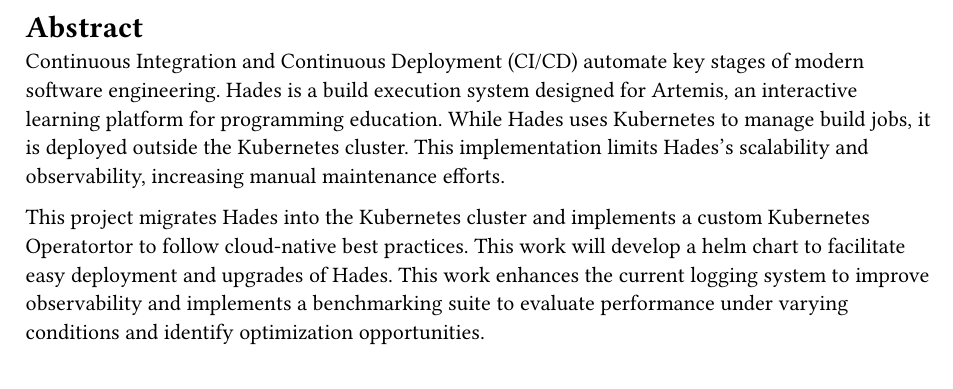
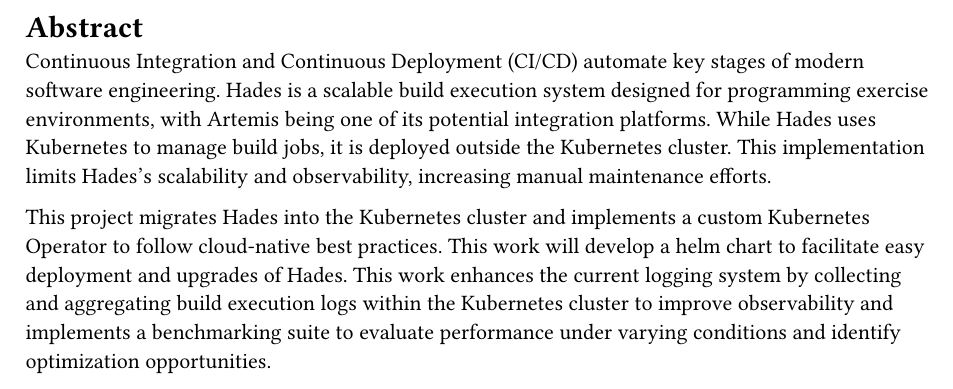
Before and after one commit to ShuaiweiYu/master-thesis, a Typst document (proposal/content/proposal/abstract.typ): part of the page, cut so that both start at the same text. Compiled offline with Typst 0.15.

Commit message:
matthias feedback

```diff
--- a/proposal/content/proposal/abstract.typ
+++ b/proposal/content/proposal/abstract.typ
@@ -1,5 +1,5 @@
 = Abstract
 
-Continuous Integration and Continuous Deployment (CI/CD) automate key stages of modern software engineering. Hades is a build execution system designed for Artemis, an interactive learning platform for programming education. While Hades uses Kubernetes to manage build jobs, it is deployed outside the Kubernetes cluster. This implementation limits Hades's scalability and observability, increasing manual maintenance efforts.
+Continuous Integration and Continuous Deployment (CI/CD) automate key stages of modern software engineering. Hades is a scalable build execution system designed for programming exercise environments, with Artemis being one of its potential integration platforms. While Hades uses Kubernetes to manage build jobs, it is deployed outside the Kubernetes cluster. This implementation limits Hades's scalability and observability, increasing manual maintenance efforts.
 
-This project migrates Hades into the Kubernetes cluster and implements a custom Kubernetes Operatortor to follow cloud-native best practices. This work will develop a helm chart to facilitate easy deployment and upgrades of Hades. This work enhances the current logging system to improve observability and implements a benchmarking suite to evaluate performance under varying conditions and identify optimization opportunities.
+This project migrates Hades into the Kubernetes cluster and implements a custom Kubernetes Operator to follow cloud-native best practices. This work will develop a helm chart to facilitate easy deployment and upgrades of Hades. This work enhances the current logging system by collecting and aggregating build execution logs within the Kubernetes cluster to improve observability and implements a benchmarking suite to evaluate performance under varying conditions and identify optimization opportunities.
```
Also changed, not shown: proposal/content/proposal/introduction.typ (+2 -2 lines).
